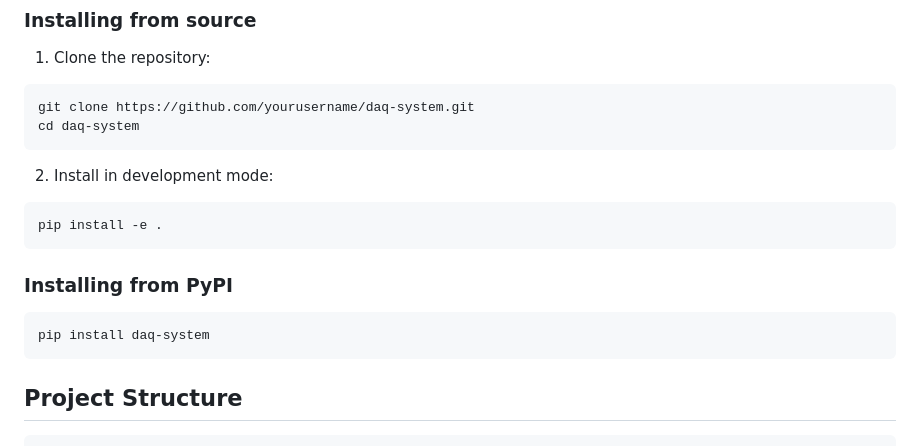
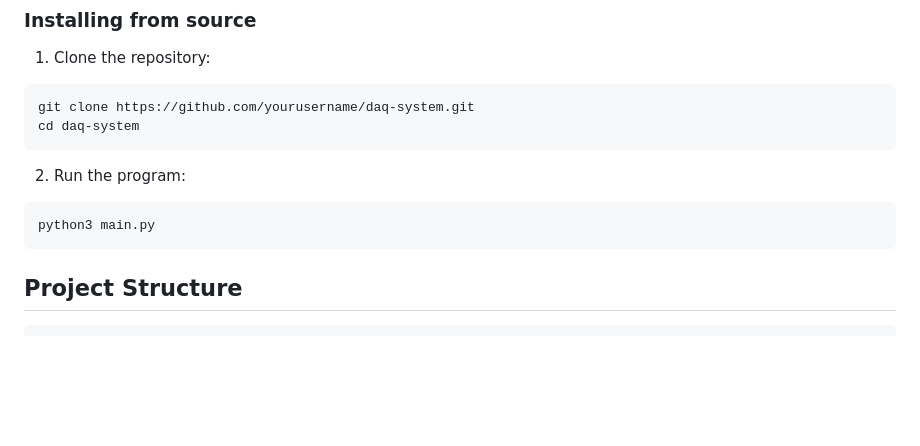
Before and after one commit to Purdue-Space-Program/PSPL_DAQ, a Markdown page: daq_system/README.md, the part around the change. Rendered like a GitHub page; blank space fills up the shorter version.

````diff
--- a/daq_system/README.md
+++ b/daq_system/README.md
@@ -29,14 +29,9 @@ git clone https://github.com/yourusername/daq-system.git
 cd daq-system
 ```
 
-2. Install in development mode:
+2. Run the program:
 ```bash
-pip install -e .
-```
-
-### Installing from PyPI
-```bash
-pip install daq-system
+python3 main.py
 ```
 
 ## Project Structure
````
